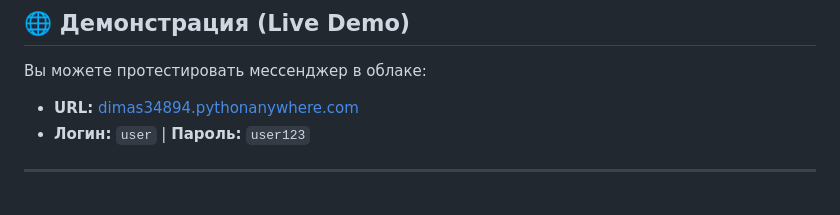
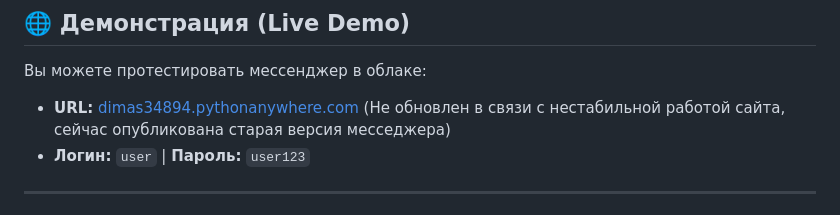
Before and after one commit to dimadomnin7458-hue/A_Messager, a Markdown page: README.md, the part around the change. Rendered like a GitHub page.

```diff
--- a/README.md
+++ b/README.md
@@ -7,7 +7,7 @@
 ## 🌐 Демонстрация (Live Demo)
 
 Вы можете протестировать мессенджер в облаке:
-*   **URL:** [dimas34894.pythonanywhere.com](http://dimas34894.pythonanywhere.com)
+*   **URL:** [dimas34894.pythonanywhere.com](http://dimas34894.pythonanywhere.com) (Не обновлен в связи с нестабильной работой сайта, сейчас опубликована старая версия месседжера)
 *   **Логин:** `user` | **Пароль:** `user123`
 
 ---
```
